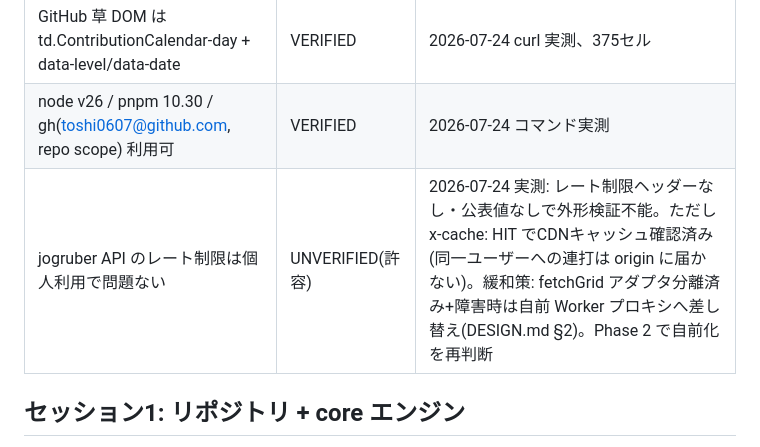
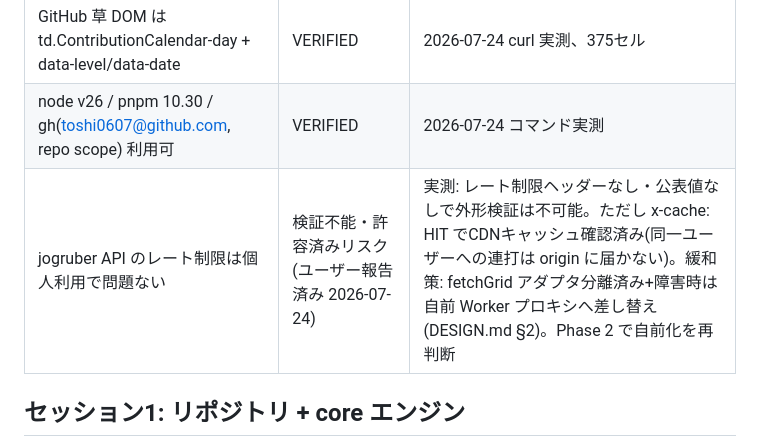
Before and after one commit to toshi0607/kusakuzushi, a Markdown page: tasks/todo.md, the part around the change. Rendered like a GitHub page.

Commit message:
docs: 検証不能な仮定のステータス表記を許容済みリスクに変更
Co-Authored-By: Claude Fable 5 <noreply@anthropic.com>

```diff
--- a/tasks/todo.md
+++ b/tasks/todo.md
@@ -21,7 +21,7 @@
 | 同 API は CORS 許可 | VERIFIED | access-control-allow-origin: * 実測 |
 | GitHub 草 DOM は td.ContributionCalendar-day + data-level/data-date | VERIFIED | 2026-07-24 curl 実測、375セル |
 | node v26 / pnpm 10.30 / gh(toshi0607@github.com, repo scope) 利用可 | VERIFIED | 2026-07-24 コマンド実測 |
-| jogruber API のレート制限は個人利用で問題ない | UNVERIFIED(許容) | 2026-07-24 実測: レート制限ヘッダーなし・公表値なしで外形検証不能。ただし x-cache: HIT でCDNキャッシュ確認済み(同一ユーザーへの連打は origin に届かない)。緩和策: fetchGrid アダプタ分離済み+障害時は自前 Worker プロキシへ差し替え(DESIGN.md §2)。Phase 2 で自前化を再判断 |
+| jogruber API のレート制限は個人利用で問題ない | 検証不能・許容済みリスク(ユーザー報告済み 2026-07-24) | 実測: レート制限ヘッダーなし・公表値なしで外形検証は不可能。ただし x-cache: HIT でCDNキャッシュ確認済み(同一ユーザーへの連打は origin に届かない)。緩和策: fetchGrid アダプタ分離済み+障害時は自前 Worker プロキシへ差し替え(DESIGN.md §2)。Phase 2 で自前化を再判断 |
 
 ## セッション1: リポジトリ + core エンジン
 
```
